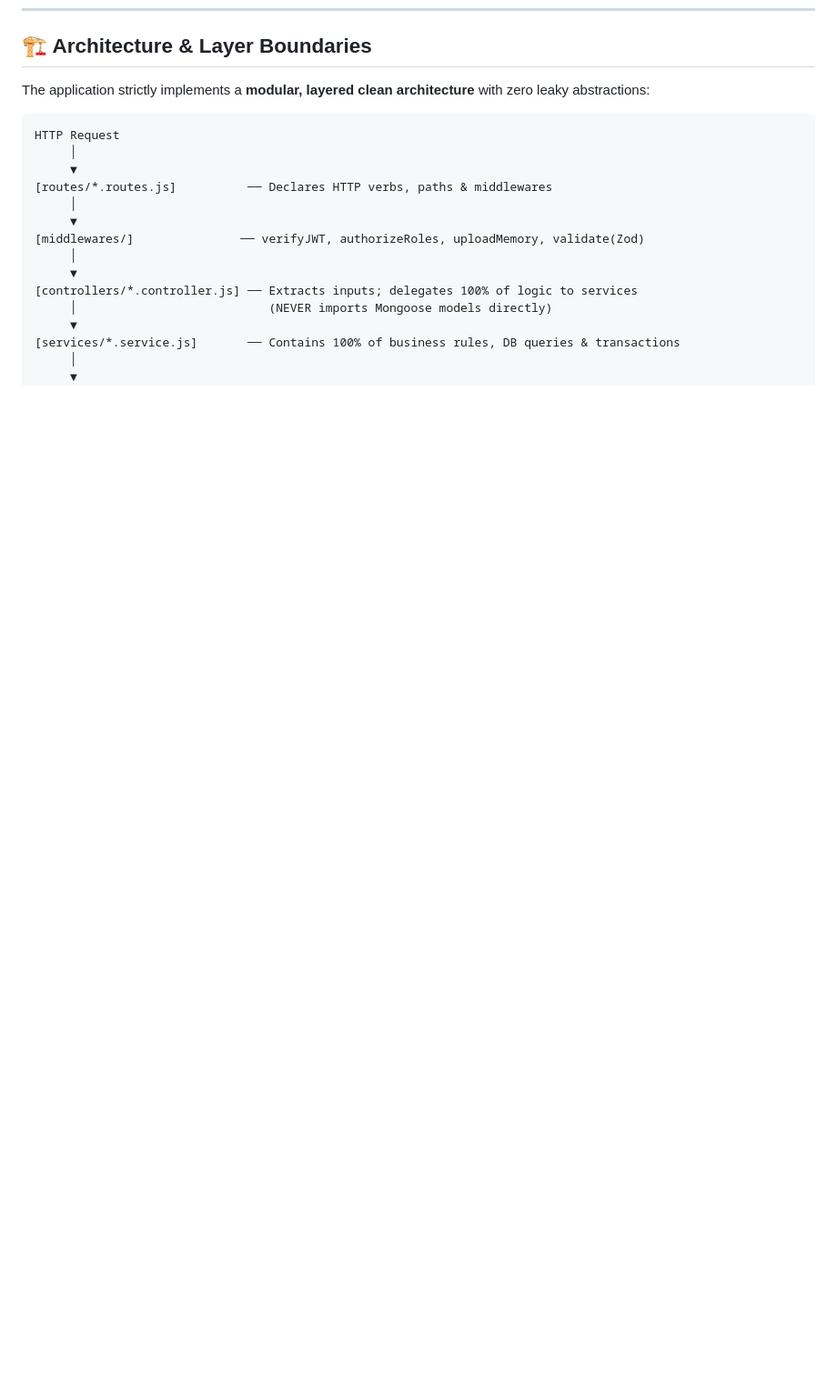
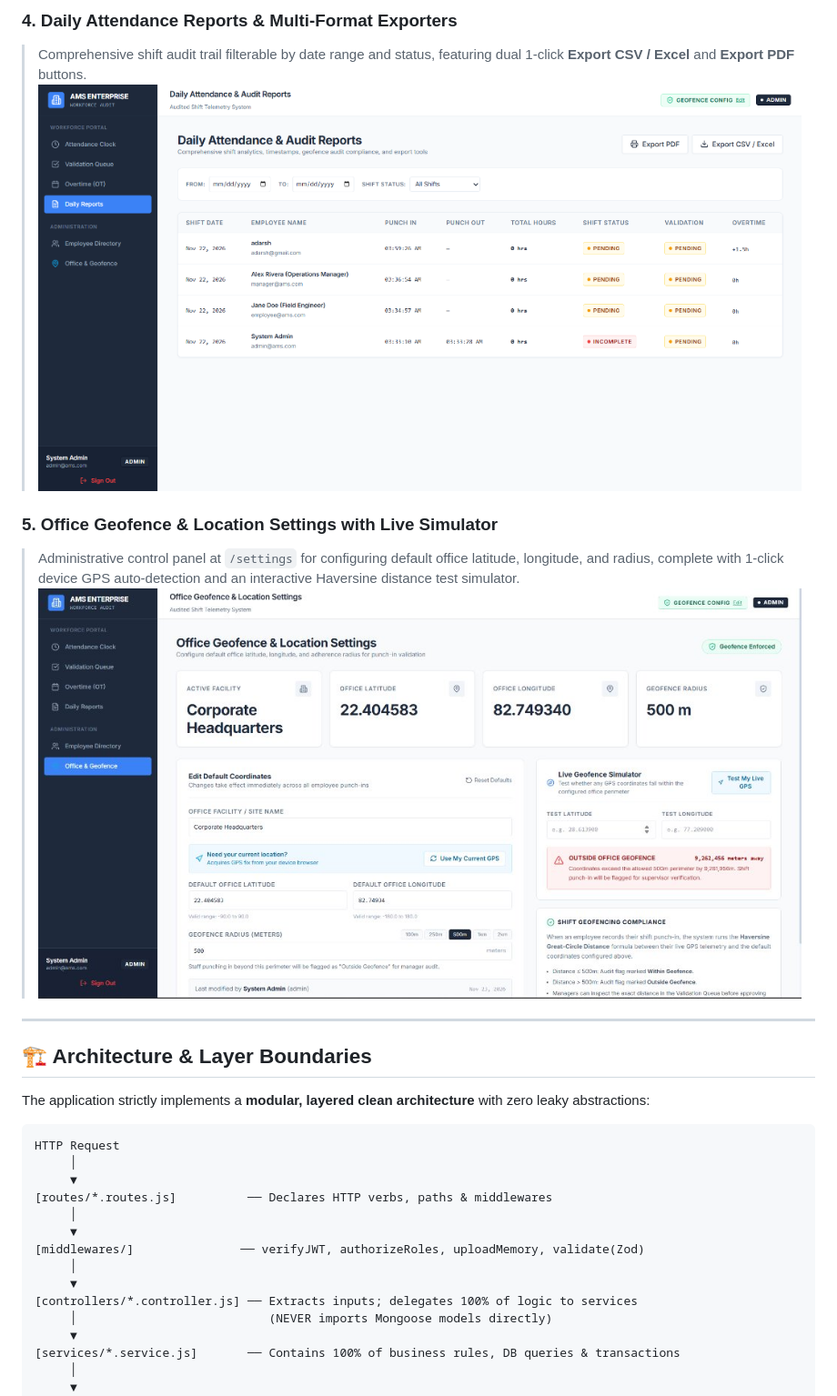
Before and after one commit to anuragpande549/AMS, a Markdown page: README.md, the part around one of its changes. Shown at 91% size. GitHub-like rendering; pictures changed too: docs/screenshots/04_daily_attendance_reports.png (added), docs/screenshots/05_office_geofence_settings.jpg (added); blank space fills up the shorter version.

Commit message:
docs: add system visual tour screenshots in sequential order to README

```diff
--- a/README.md
+++ b/README.md
@@ -98,3 +114,13 @@ Every task and requirement from the assessment specification has been completed
+### 4. Daily Attendance Reports & Multi-Format Exporters
+> Comprehensive shift audit trail filterable by date range and status, featuring dual 1-click **Export CSV / Excel** and **Export PDF** buttons.
+![Daily Attendance & Audit Reports](./docs/screenshots/04_daily_attendance_reports.png)
+
+### 5. Office Geofence & Location Settings with Live Simulator
+> Administrative control panel at `/settings` for configuring default office latitude, longitude, and radius, complete with 1-click device GPS auto-detection and an interactive Haversine distance test simulator.
+![Office Geofence & Location Settings](./docs/screenshots/05_office_geofence_settings.jpg)
+
+---
+
 ## 🏗️ Architecture & Layer Boundaries
 
 The application strictly implements a **modular, layered clean architecture** with zero leaky abstractions:
```
Also changed, not shown: other parts of README.md (+20 -5 lines), docs/screenshots/01_attendance_command_center.jpg (added), docs/screenshots/02_live_webrtc_punch_modal.png (added), docs/screenshots/03_employee_directory_roles.png (added).
